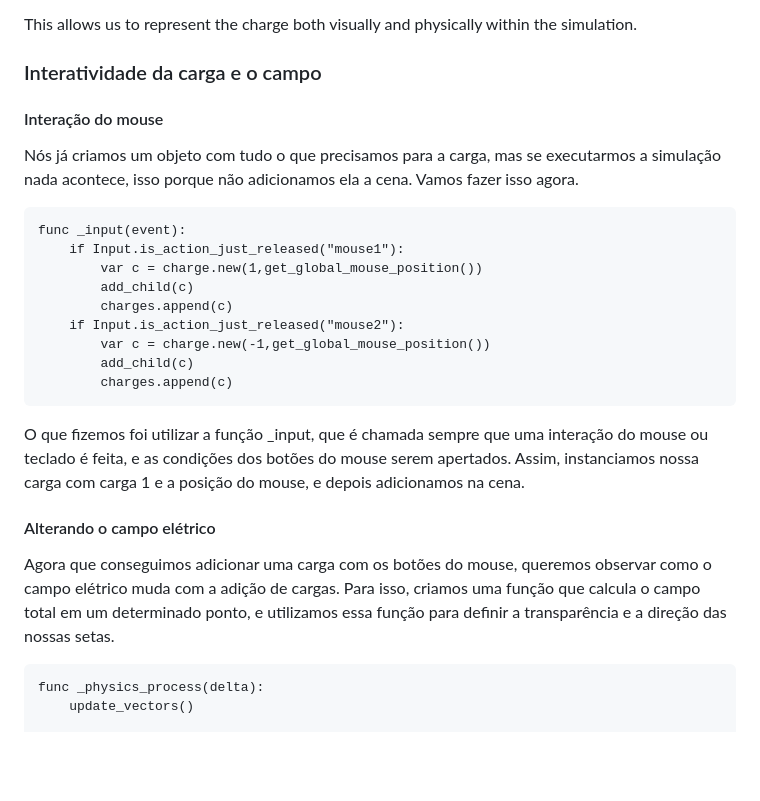
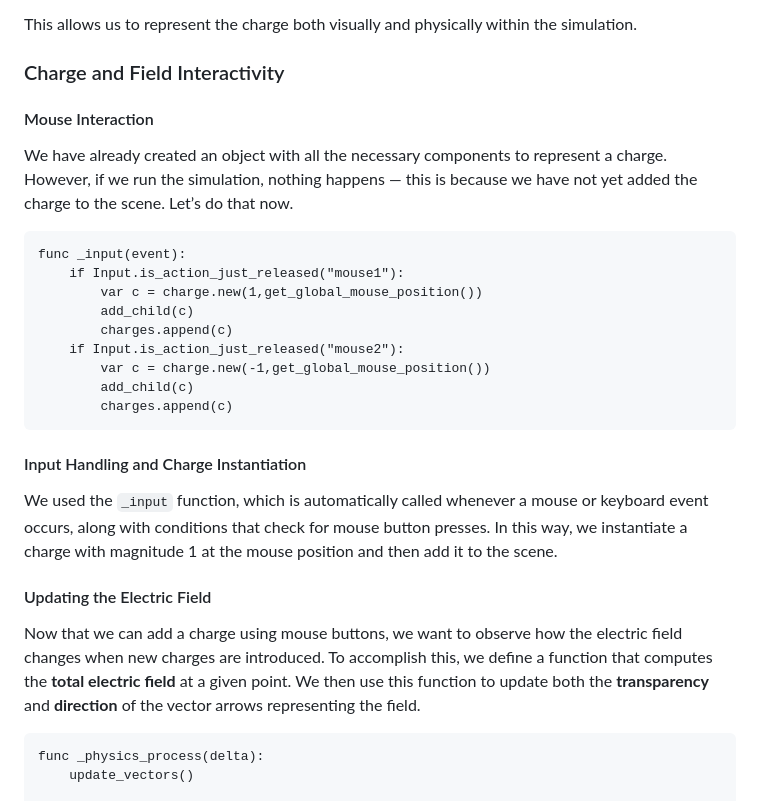
Before and after one commit to Jumelord/jumelord.github.io, a Markdown page: pasta/CHARGE.md, the part around the change. Rendered like a GitHub page; blank space fills up the shorter version.

````diff
--- a/pasta/CHARGE.md
+++ b/pasta/CHARGE.md
@@ -212,11 +212,11 @@ We define a class that:
 
 This allows us to represent the charge both visually and physically within the simulation.
 
-### Interatividade da carga e o campo
+### Charge and Field Interactivity
 
-#### Interação do mouse
+#### Mouse Interaction
 
-Nós já criamos um objeto com tudo o que precisamos para a carga, mas se executarmos a simulação nada acontece, isso porque não adicionamos ela a cena. Vamos fazer isso agora.
+We have already created an object with all the necessary components to represent a charge. However, if we run the simulation, nothing happens — this is because we have not yet added the charge to the scene. Let’s do that now.
 
 ```gdscript
 func _input(event):
@@ -230,11 +230,14 @@ func _input(event):
 		charges.append(c)
 ```
 
-O que fizemos foi utilizar a função _input, que é chamada sempre que uma interação do mouse ou teclado é feita, e as condições dos botões do mouse serem apertados. Assim, instanciamos nossa carga com carga 1 e a posição do mouse, e depois adicionamos na cena.
+#### Input Handling and Charge Instantiation
 
-#### Alterando o campo elétrico
+We used the `_input` function, which is automatically called whenever a mouse or keyboard event occurs, along with conditions that check for mouse button presses. In this way, we instantiate a charge with magnitude 1 at the mouse position and then add it to the scene.
 
-Agora que conseguimos adicionar uma carga com os botões do mouse, queremos observar como o campo elétrico muda com a adição de cargas. Para isso, criamos uma função que calcula o campo total em um determinado ponto, e utilizamos essa função para definir a transparência e a direção das nossas setas.
+#### Updating the Electric Field
+
+Now that we can add a charge using mouse buttons, we want to observe how the electric field changes when new charges are introduced. To accomplish this, we define a function that computes the **total electric field** at a given point. We then use this function to update both the **transparency** and **direction** of the vector arrows representing the field.
+
 
 ```gdscript
 func _physics_process(delta):
````
